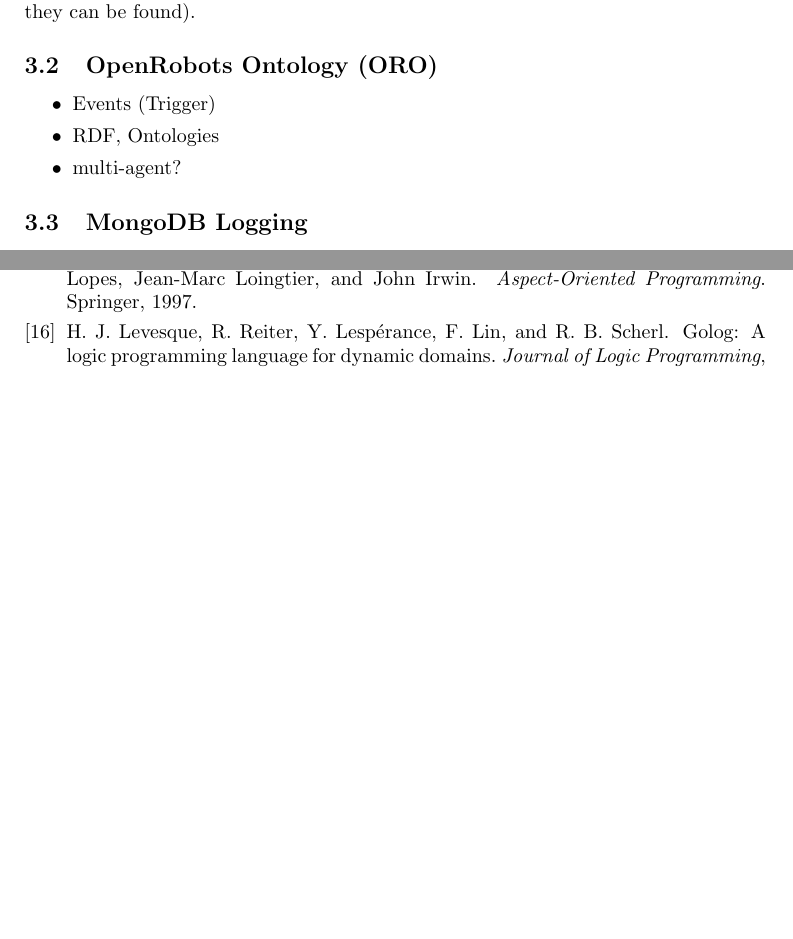
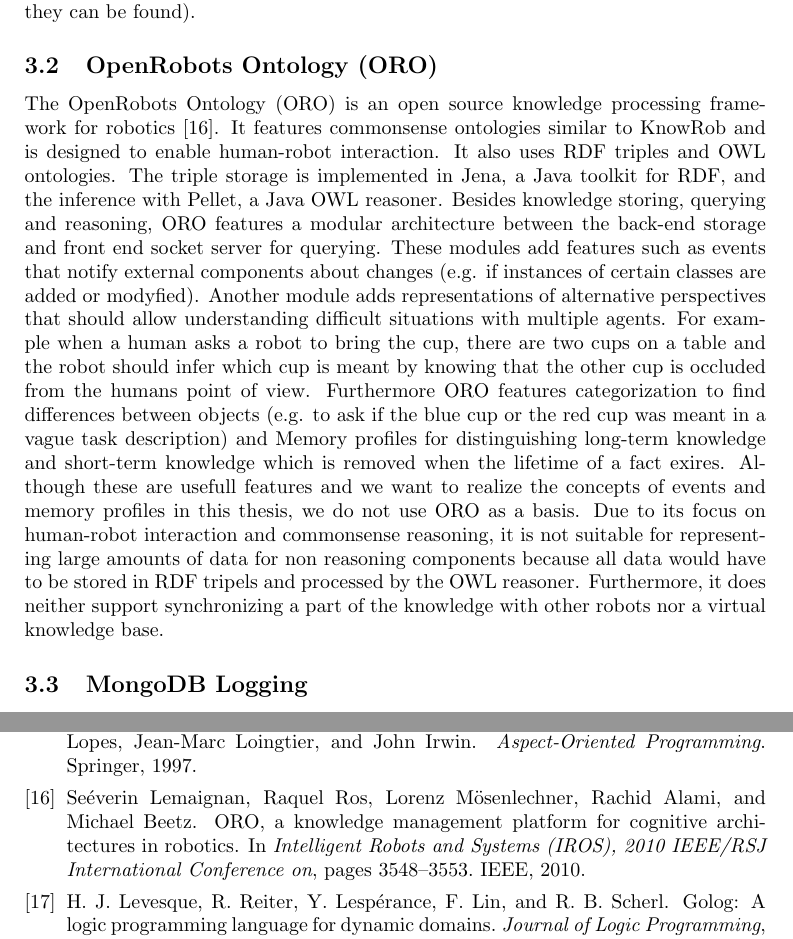
Before and after one commit to zwilling/masterthesis-proposal-robot-memory, a LaTeX document (proposal/proposal.tex, which reads references.bib): two parts of pages 10 and 12 of 13, joined at a grey line, cut so that both start at the same text, the shorter picture padded with empty space. Compiled offline with pdfLaTeX.

Commit message:
related-work: oro

```diff
--- a/proposal/proposal.tex
+++ b/proposal/proposal.tex
@@ -701,11 +701,36 @@
 to learn the distribution where they can be found).
 
 \subsection{OpenRobots Ontology (ORO)}
-\begin{itemize}
-\item Events (Trigger)
-\item RDF, Ontologies
-\item multi-agent?
-\end{itemize}
+\label{sec:oro}
+The OpenRobots Ontology (ORO) is an open source knowledge processing
+framework for robotics~\cite{Oro}. It features commonsense ontologies
+similar to KnowRob and is designed to enable human-robot
+interaction. It also uses RDF triples and OWL ontologies. The triple
+storage is implemented in Jena, a Java toolkit for RDF, and the
+inference with Pellet, a Java OWL reasoner. Besides knowledge storing,
+querying and reasoning, ORO features a modular architecture between
+the back-end storage and front end socket server for querying. These
+modules add features such as events that notify external components
+about changes (e.g. if instances of certain classes are added or
+modyfied). Another module adds representations of alternative
+perspectives that should allow understanding difficult situations with
+multiple agents. For example when a human asks a robot to bring the
+cup, there are two cups on a table and the robot should infer which
+cup is meant by knowing that the other cup is occluded from the humans
+point of view. Furthermore ORO features categorization to find
+differences between objects (e.g. to ask if the blue cup or the red
+cup was meant in a vague task description) and Memory profiles for
+distinguishing long-term knowledge and short-term knowledge which is
+removed when the lifetime of a fact exires. Although these are usefull
+features and we want to realize the concepts of events and memory
+profiles in this thesis, we do not use ORO as a basis. Due to its
+focus on human-robot interaction and commonsense reasoning, it is not
+suitable for representing large amounts of data for non reasoning
+components because all data would have to be stored in RDF tripels and
+processed by the OWL reasoner. Furthermore, it does neither support
+synchronizing a part of the knowledge with other robots nor a virtual
+knowledge base.
+
 \subsection{MongoDB Logging}
 \label{sec:mongo-logging}
 \subsection{More}
--- a/references.bib
+++ b/references.bib
@@ -1968,0 +1974,4 @@
+  pages={3548--3553},
+  year={2010},
+  organization={IEEE}
+}
```
Also changed, not shown: references.bib (5 more changed lines).
